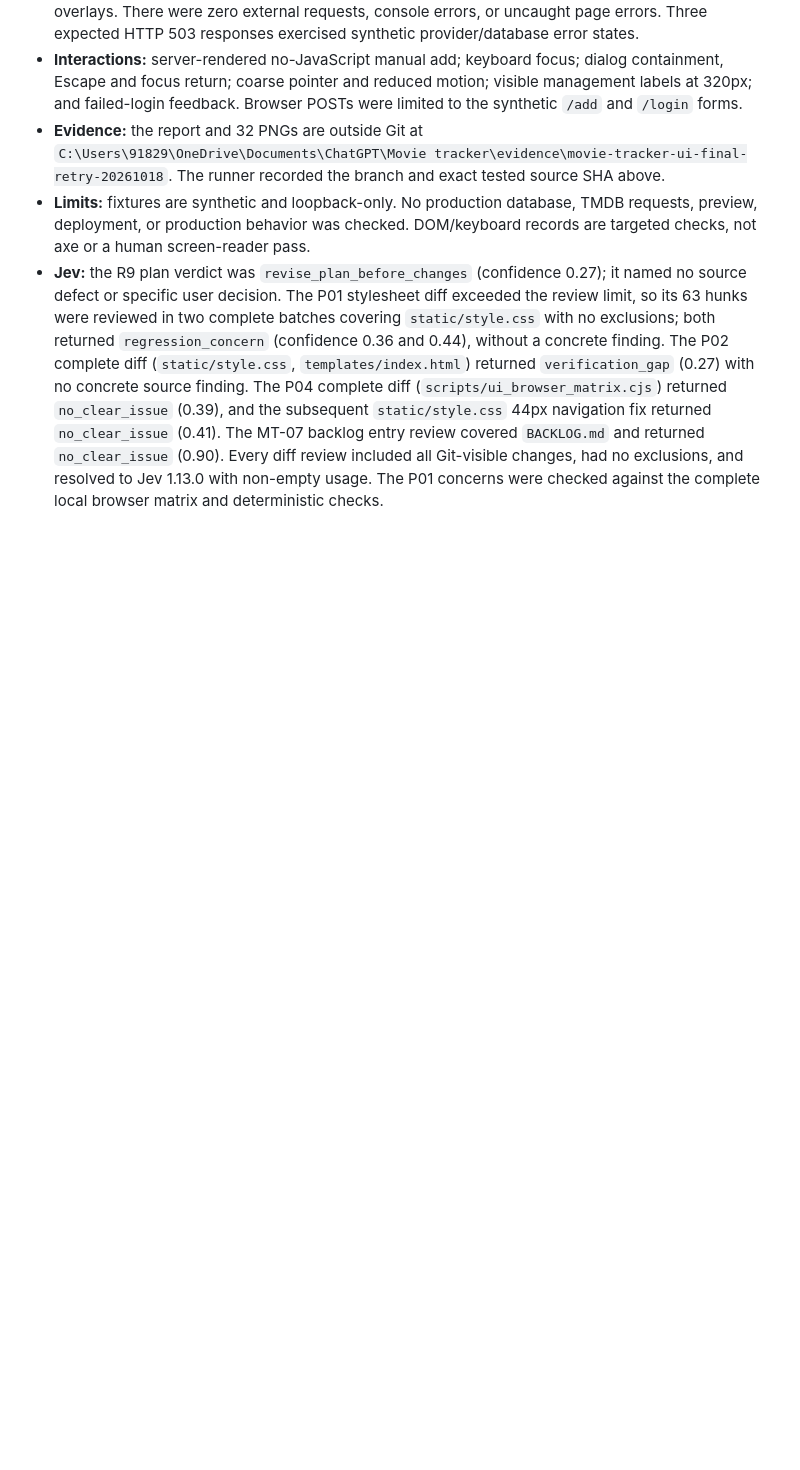
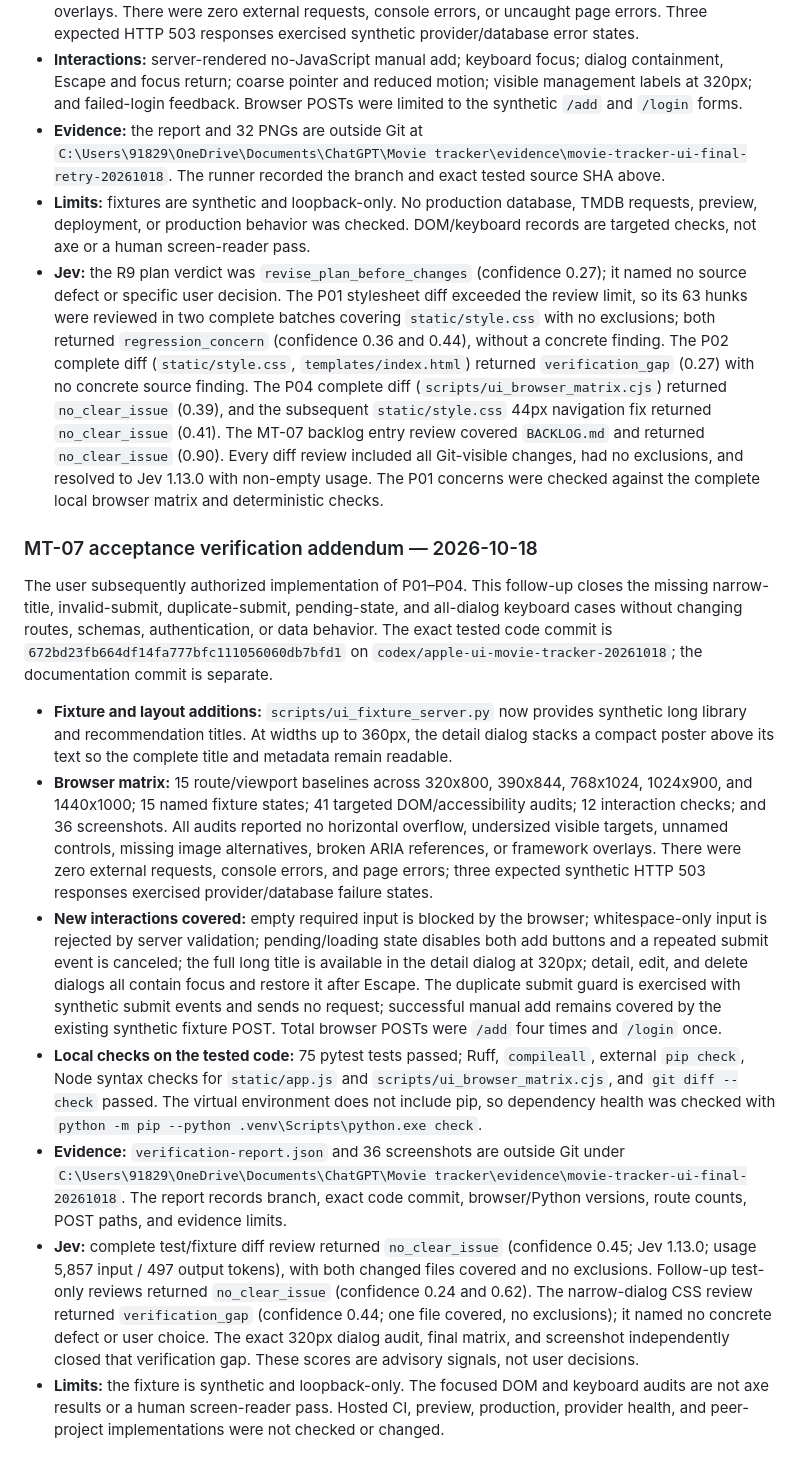
Before and after one commit to icecold009/movie-tracker, a Markdown page: docs/verification.md, the part around the change. Rendered like a GitHub page; blank space fills up the shorter version.

Commit message:
docs(ui): record final MT-07 acceptance evidence

```diff
--- a/docs/verification.md
+++ b/docs/verification.md
@@ -214,3 +214,55 @@ implementation applies the shared proposal to Movie Tracker only.
   all Git-visible changes, had no exclusions, and resolved to Jev 1.13.0 with
   non-empty usage. The P01 concerns were checked against the complete local
   browser matrix and deterministic checks.
+
+### MT-07 acceptance verification addendum — 2026-10-18
+
+The user subsequently authorized implementation of P01–P04. This follow-up
+closes the missing narrow-title, invalid-submit, duplicate-submit, pending-state,
+and all-dialog keyboard cases without changing routes, schemas, authentication,
+or data behavior. The exact tested code commit is
+`672bd23fb664df14fa777bfc111056060db7bfd1` on
+`codex/apple-ui-movie-tracker-20261018`; the documentation commit is separate.
+
+- **Fixture and layout additions:** `scripts/ui_fixture_server.py` now provides
+  synthetic long library and recommendation titles. At widths up to 360px, the
+  detail dialog stacks a compact poster above its text so the complete title
+  and metadata remain readable.
+- **Browser matrix:** 15 route/viewport baselines across 320x800, 390x844,
+  768x1024, 1024x900, and 1440x1000; 15 named fixture states; 41 targeted
+  DOM/accessibility audits; 12 interaction checks; and 36 screenshots. All
+  audits reported no horizontal overflow, undersized visible targets, unnamed
+  controls, missing image alternatives, broken ARIA references, or framework
+  overlays. There were zero external requests, console errors, and page errors;
+  three expected synthetic HTTP 503 responses exercised provider/database
+  failure states.
+- **New interactions covered:** empty required input is blocked by the browser;
+  whitespace-only input is rejected by server validation; pending/loading
+  state disables both add buttons and a repeated submit event is canceled; the
+  full long title is available in the detail dialog at 320px; detail, edit, and
+  delete dialogs all contain focus and restore it after Escape. The duplicate
+  submit guard is exercised with synthetic submit events and sends no request;
+  successful manual add remains covered by the existing synthetic fixture
+  POST. Total browser POSTs were `/add` four times and `/login` once.
+- **Local checks on the tested code:** 75 pytest tests passed; Ruff,
+  `compileall`, external `pip check`, Node syntax checks for `static/app.js` and
+  `scripts/ui_browser_matrix.cjs`, and `git diff --check` passed. The virtual
+  environment does not include pip, so dependency health was checked with
+  `python -m pip --python .venv\Scripts\python.exe check`.
+- **Evidence:** `verification-report.json` and 36 screenshots are outside Git
+  under
+  `C:\Users\91829\OneDrive\Documents\ChatGPT\Movie tracker\evidence\movie-tracker-ui-final-20261018`.
+  The report records branch, exact code commit, browser/Python versions, route
+  counts, POST paths, and evidence limits.
+- **Jev:** complete test/fixture diff review returned `no_clear_issue`
+  (confidence 0.45; Jev 1.13.0; usage 5,857 input / 497 output tokens), with
+  both changed files covered and no exclusions. Follow-up test-only reviews
+  returned `no_clear_issue` (confidence 0.24 and 0.62). The narrow-dialog CSS
+  review returned `verification_gap` (confidence 0.44; one file covered, no
+  exclusions); it named no concrete defect or user choice. The exact 320px
+  dialog audit, final matrix, and screenshot independently closed that
+  verification gap. These scores are advisory signals, not user decisions.
+- **Limits:** the fixture is synthetic and loopback-only. The focused DOM and
+  keyboard audits are not axe results or a human screen-reader pass. Hosted CI,
+  preview, production, provider health, and peer-project implementations were
+  not checked or changed.
```
Also changed, not shown: BACKLOG.md (+12 -0 lines).
